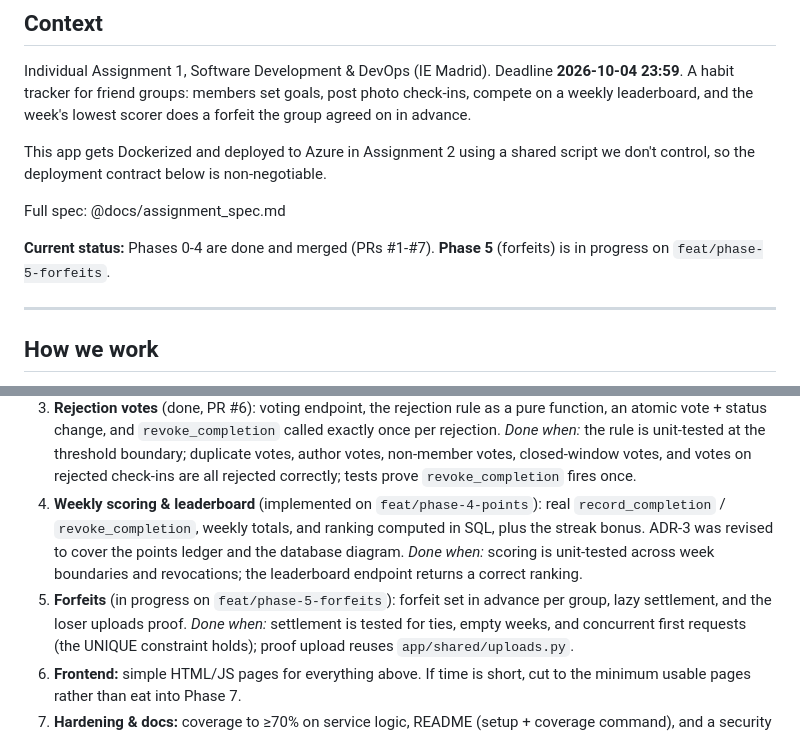
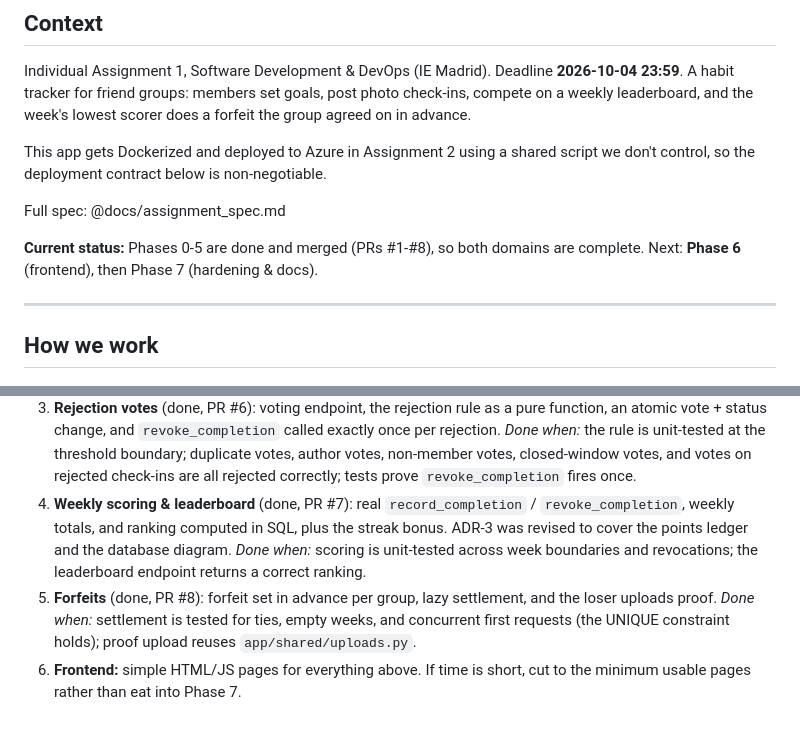
Before and after one commit to lamamoucattashieu/accountability_tracker, a Markdown page: CLAUDE.md, 2 parts joined by grey strips. Rendered like a GitHub page.

Commit message:
docs: mark Phases 4 and 5 as done in CLAUDE.md
Both feature domains are now merged (PRs #7 and #8); the status line and
the phase list point at Phase 6 (frontend) next.

Co-Authored-By: Claude Opus 5.5 <noreply@anthropic.com>

```diff
--- a/CLAUDE.md
+++ b/CLAUDE.md
@@ -10,8 +10,8 @@ control, so the deployment contract below is non-negotiable.
 
 Full spec: @docs/assignment_spec.md
 
-**Current status:** Phases 0-4 are done and merged (PRs #1-#7). **Phase 5** (forfeits) is in
-progress on `feat/phase-5-forfeits`.
+**Current status:** Phases 0-5 are done and merged (PRs #1-#8), so both domains are complete.
+Next: **Phase 6** (frontend), then Phase 7 (hardening & docs).
 
 ---
 
@@ -261,13 +261,13 @@ Recorded so later phases stay consistent with them. Each one was an open questio
    *Done when:* the rule is unit-tested at the threshold boundary; duplicate votes, author votes,
    non-member votes, closed-window votes, and votes on rejected check-ins are all rejected
    correctly; tests prove `revoke_completion` fires once.
-4. **Weekly scoring & leaderboard** (implemented on `feat/phase-4-points`): real
+4. **Weekly scoring & leaderboard** (done, PR #7): real
    `record_completion` / `revoke_completion`, weekly totals, and ranking computed in SQL, plus
    the streak bonus. ADR-3 was revised to cover the points ledger and the database diagram.
    *Done when:* scoring is unit-tested across week boundaries and revocations; the leaderboard
    endpoint returns a correct ranking.
-5. **Forfeits** (in progress on `feat/phase-5-forfeits`): forfeit set in advance per group, lazy
-   settlement, and the loser uploads proof.
+5. **Forfeits** (done, PR #8): forfeit set in advance per group, lazy settlement, and the loser
+   uploads proof.
    *Done when:* settlement is tested for ties, empty weeks, and concurrent first requests (the
    UNIQUE constraint holds); proof upload reuses `app/shared/uploads.py`.
 6. **Frontend:** simple HTML/JS pages for everything above. If time is short, cut to the minimum
```
